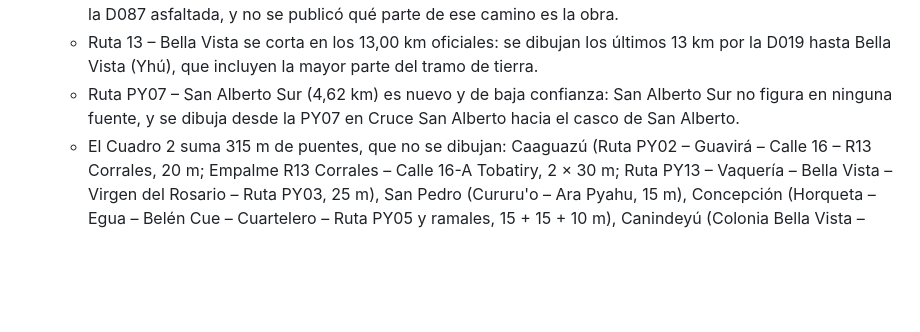
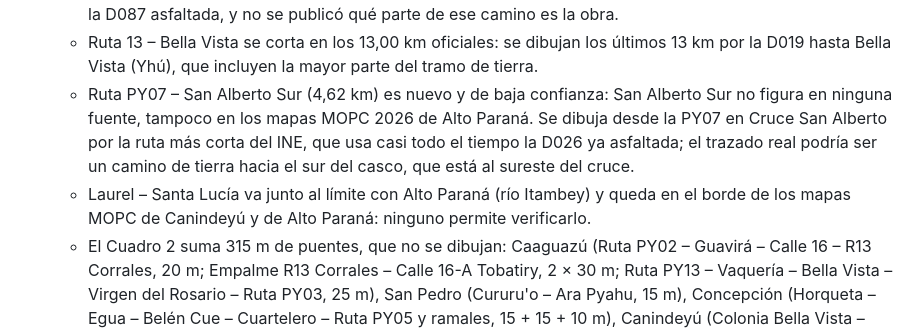
Before and after one commit to aabenitez/mapa_brechas_py, a Markdown page: README.md, the part around the change. Drawn GitHub-style; blank space fills up the shorter version.

Commit message:
README: verificación de Alto Paraná
Co-Authored-By: Claude Opus 5.5 <noreply@anthropic.com>

```diff
--- a/README.md
+++ b/README.md
@@ -68,7 +68,8 @@ Resultados:
   - Cristo Rey – Asent. 24.000 – A° Norte – Carpa Cue es aproximado (27,7 frente a 35,19).
   - Laurel – Santa Lucía queda como dudoso (15,9 frente a 11,32): se dibuja el camino de tierra de Laurel hasta la D087 asfaltada, y no se publicó qué parte de ese camino es la obra.
   - Ruta 13 – Bella Vista se corta en los 13,00 km oficiales: se dibujan los últimos 13 km por la D019 hasta Bella Vista (Yhú), que incluyen la mayor parte del tramo de tierra.
-  - Ruta PY07 – San Alberto Sur (4,62 km) es nuevo y de baja confianza: San Alberto Sur no figura en ninguna fuente, y se dibuja desde la PY07 en Cruce San Alberto hacia el casco de San Alberto.
+  - Ruta PY07 – San Alberto Sur (4,62 km) es nuevo y de baja confianza: San Alberto Sur no figura en ninguna fuente, tampoco en los mapas MOPC 2026 de Alto Paraná. Se dibuja desde la PY07 en Cruce San Alberto por la ruta más corta del INE, que usa casi todo el tiempo la D026 ya asfaltada; el trazado real podría ser un camino de tierra hacia el sur del casco, que está al sureste del cruce.
+  - Laurel – Santa Lucía va junto al límite con Alto Paraná (río Itambey) y queda en el borde de los mapas MOPC de Canindeyú y de Alto Paraná: ninguno permite verificarlo.
   - El Cuadro 2 suma 315 m de puentes, que no se dibujan: Caaguazú (Ruta PY02 – Guavirá – Calle 16 – R13 Corrales, 20 m; Empalme R13 Corrales – Calle 16-A Tobatiry, 2 × 30 m; Ruta PY13 – Vaquería – Bella Vista – Virgen del Rosario – Ruta PY03, 25 m), San Pedro (Cururu'o – Ara Pyahu, 15 m), Concepción (Horqueta – Egua – Belén Cue – Cuartelero – Ruta PY05 y ramales, 15 + 15 + 10 m), Canindeyú (Colonia Bella Vista – Empalme Araujo Cue, 25 m), Itapúa (Calle B Sur – Capitán Miranda – Arroyo Porá, 30 m) y Alto Paraná (Ruta PY02 Minga Guazú – Colonia Pengo San Miguel, 100 m).
 - **Gral. Morínigo – Caazapá:** se redibujó como en el mapa MOPC de obras 2026: desde la PY18, unos 7 km al sureste del casco de Morínigo, hasta Caazapá (38,9 km frente a 37,93 km).
 - **Cruce Alpa – Lima:** según el mismo mapa, Cruce Alpa está en el límite con Itapúa y la obra sigue la D046 por Col. Lima; se dibuja hasta completar los 15,93 km oficiales.
```
